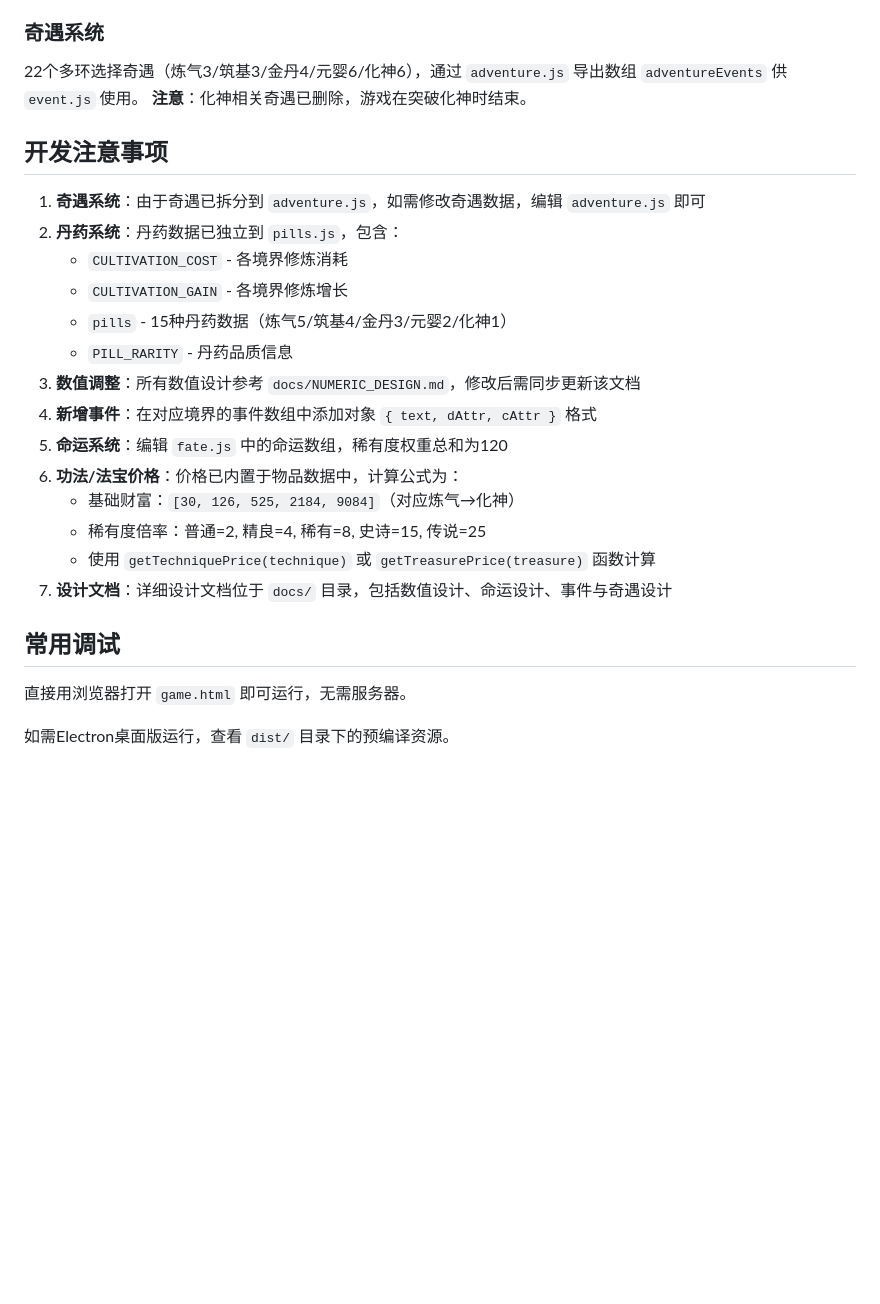
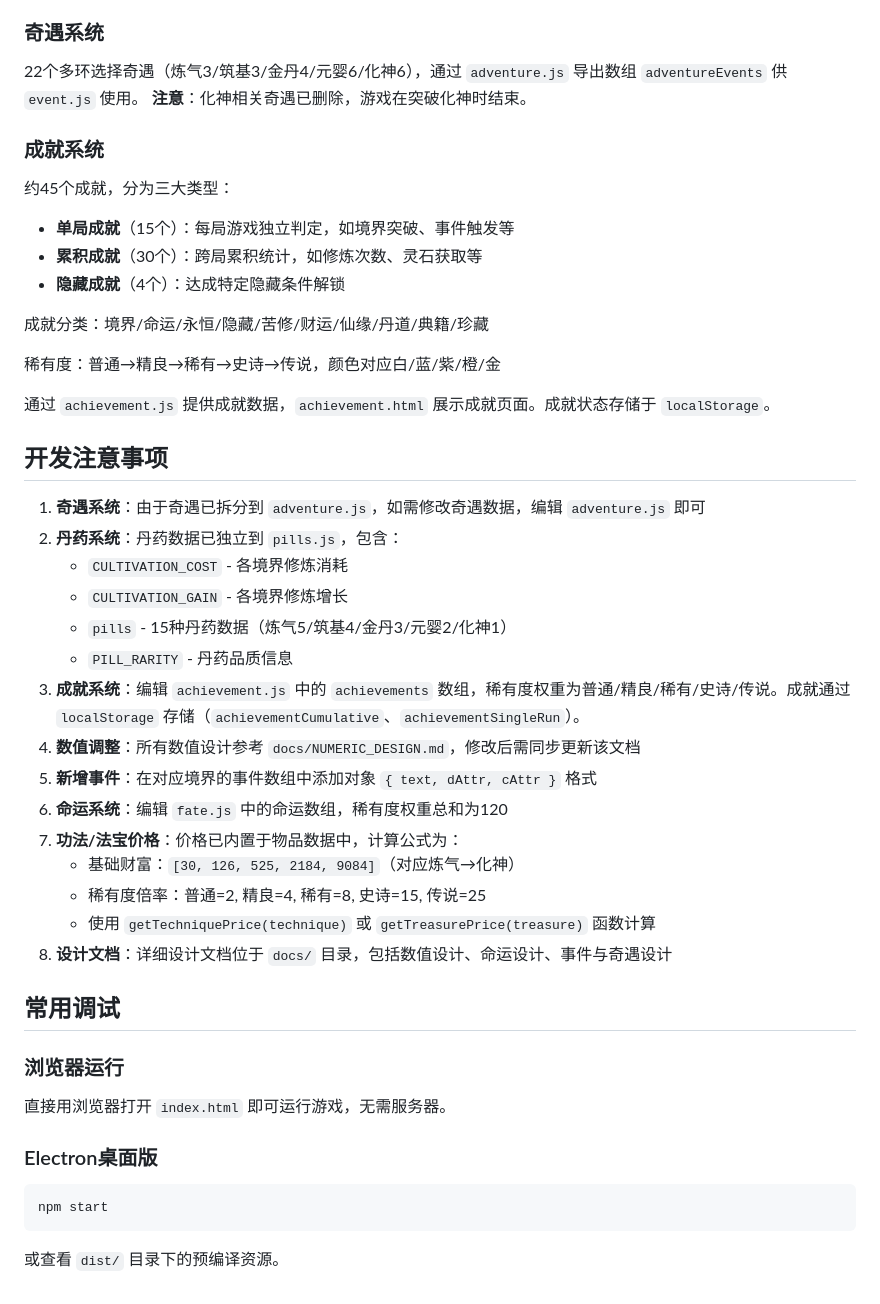
Before and after one commit to ItNeverBack/xiuxian-game, a Markdown page: CODEBUDDY.md, the part around one of its changes. Rendered like a GitHub page; blank space fills up the shorter version.

````diff
--- a/CODEBUDDY.md
+++ b/CODEBUDDY.md
@@ -98,6 +112,18 @@ game.html/fate.html/ending.html
 22个多环选择奇遇（炼气3/筑基3/金丹4/元婴6/化神6），通过 `adventure.js` 导出数组 `adventureEvents` 供 `event.js` 使用。
 **注意**：化神相关奇遇已删除，游戏在突破化神时结束。
 
+### 成就系统
+约45个成就，分为三大类型：
+- **单局成就**（15个）：每局游戏独立判定，如境界突破、事件触发等
+- **累积成就**（30个）：跨局累积统计，如修炼次数、灵石获取等
+- **隐藏成就**（4个）：达成特定隐藏条件解锁
+
+成就分类：境界/命运/永恒/隐藏/苦修/财运/仙缘/丹道/典籍/珍藏
+
+稀有度：普通→精良→稀有→史诗→传说，颜色对应白/蓝/紫/橙/金
+
+通过 `achievement.js` 提供成就数据，`achievement.html` 展示成就页面。成就状态存储于 `localStorage`。
+
 ## 开发注意事项
 
 1. **奇遇系统**：由于奇遇已拆分到 `adventure.js`，如需修改奇遇数据，编辑 `adventure.js` 即可
@@ -106,17 +132,23 @@ game.html/fate.html/ending.html
    - `CULTIVATION_GAIN` - 各境界修炼增长
    - `pills` - 15种丹药数据（炼气5/筑基4/金丹3/元婴2/化神1）
    - `PILL_RARITY` - 丹药品质信息
-3. **数值调整**：所有数值设计参考 `docs/NUMERIC_DESIGN.md`，修改后需同步更新该文档
-4. **新增事件**：在对应境界的事件数组中添加对象 `{ text, dAttr, cAttr }` 格式
-5. **命运系统**：编辑 `fate.js` 中的命运数组，稀有度权重总和为120
-6. **功法/法宝价格**：价格已内置于物品数据中，计算公式为：
+3. **成就系统**：编辑 `achievement.js` 中的 `achievements` 数组，稀有度权重为普通/精良/稀有/史诗/传说。成就通过 `localStorage` 存储（`achievementCumulative`、`achievementSingleRun`）。
+4. **数值调整**：所有数值设计参考 `docs/NUMERIC_DESIGN.md`，修改后需同步更新该文档
+5. **新增事件**：在对应境界的事件数组中添加对象 `{ text, dAttr, cAttr }` 格式
+6. **命运系统**：编辑 `fate.js` 中的命运数组，稀有度权重总和为120
+7. **功法/法宝价格**：价格已内置于物品数据中，计算公式为：
    - 基础财富：`[30, 126, 525, 2184, 9084]`（对应炼气→化神）
    - 稀有度倍率：普通=2, 精良=4, 稀有=8, 史诗=15, 传说=25
    - 使用 `getTechniquePrice(technique)` 或 `getTreasurePrice(treasure)` 函数计算
-7. **设计文档**：详细设计文档位于 `docs/` 目录，包括数值设计、命运设计、事件与奇遇设计
+8. **设计文档**：详细设计文档位于 `docs/` 目录，包括数值设计、命运设计、事件与奇遇设计
 
 ## 常用调试
 
-直接用浏览器打开 `game.html` 即可运行，无需服务器。
+### 浏览器运行
+直接用浏览器打开 `index.html` 即可运行游戏，无需服务器。
 
-如需Electron桌面版运行，查看 `dist/` 目录下的预编译资源。
+### Electron桌面版
+```bash
+npm start
+```
+或查看 `dist/` 目录下的预编译资源。
````
Also changed, not shown: other parts of CODEBUDDY.md (+37 -23 lines).
